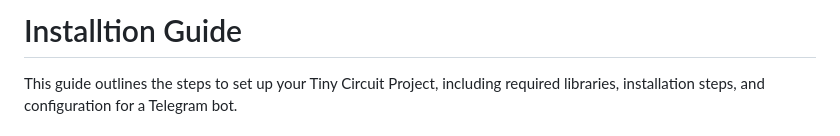
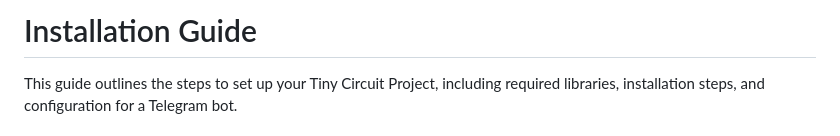
Before and after one commit to Koon-Kiat/Care-Link, a Markdown page: INSTALLATION.md, the part around the change. Rendered like a GitHub page.

Commit message:
Update INSTALLATION.md
Signed-off-by: Koon Kiat <bookoonkiat@protonmail.com>

```diff
--- a/INSTALLATION.md
+++ b/INSTALLATION.md
@@ -1,4 +1,4 @@
-# Installtion Guide
+# Installation Guide
 This guide outlines the steps to set up your Tiny Circuit Project, including required libraries, installation steps, and configuration for a Telegram bot.
 
 ## Required Libraries
```
